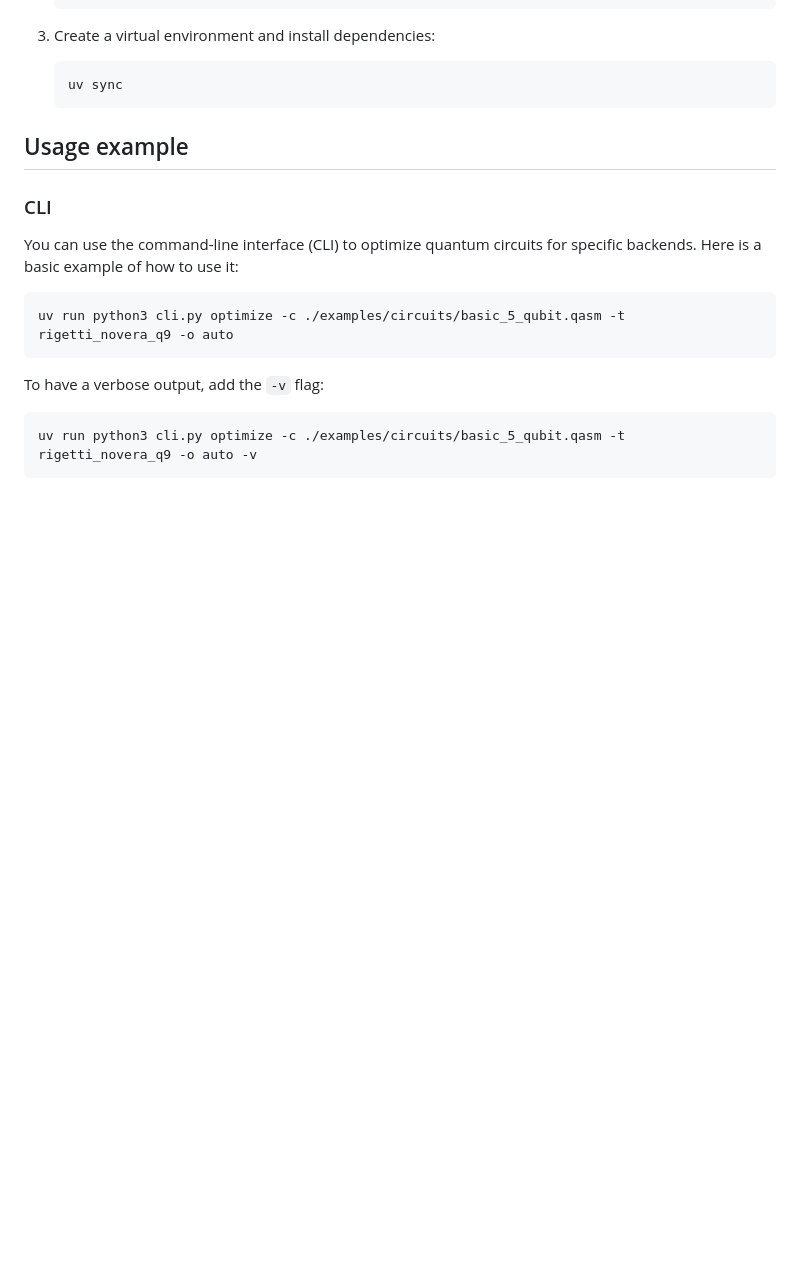
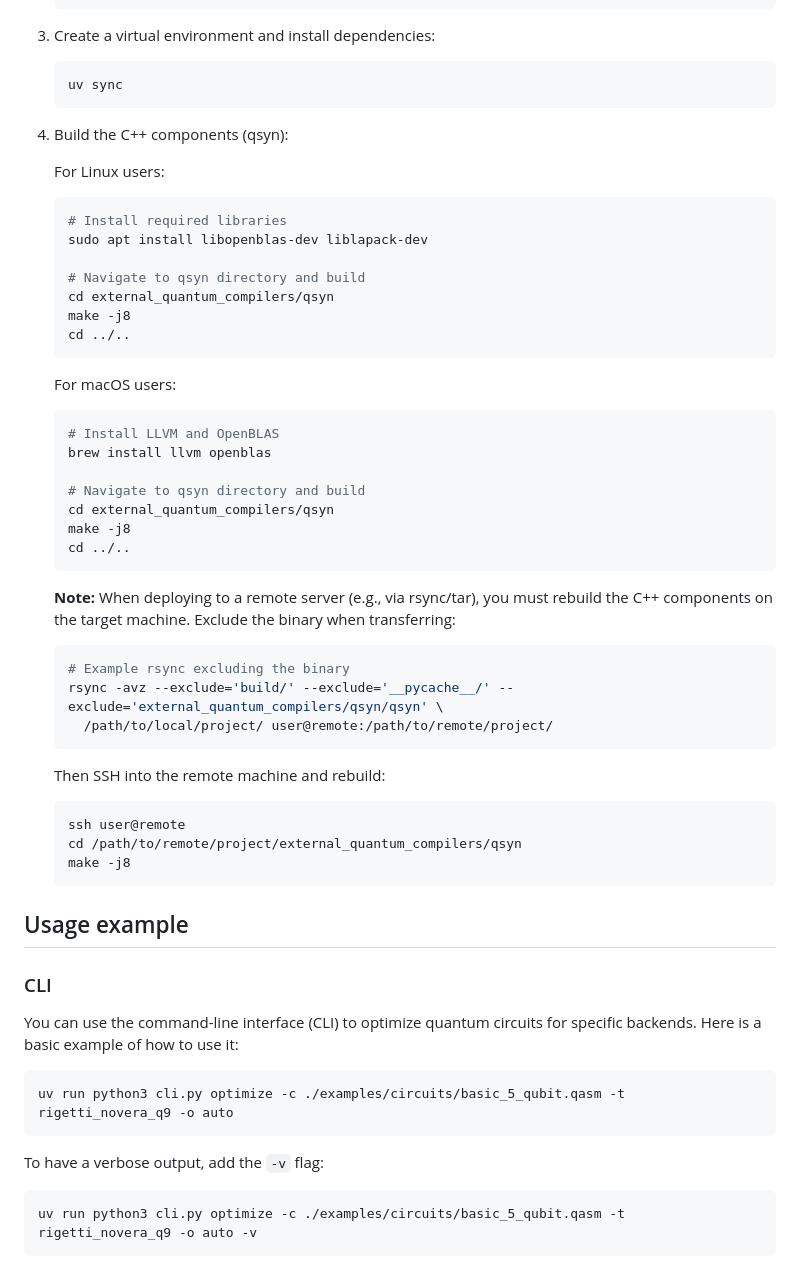
Before and after one commit to gabkeib/qumeld, a Markdown page: README.md, the part around the change. Drawn GitHub-style; blank space fills up the shorter version.

````diff
--- a/README.md
+++ b/README.md
@@ -47,6 +47,45 @@ QuMeld is a qubit mapping and circuit optimization framework focused on optimizi
     ```bash
     uv sync
     ```
+
+4. Build the C++ components (qsyn):
+
+    For Linux users:
+    ```bash
+    # Install required libraries
+    sudo apt install libopenblas-dev liblapack-dev
+
+    # Navigate to qsyn directory and build
+    cd external_quantum_compilers/qsyn
+    make -j8
+    cd ../..
+    ```
+
+    For macOS users:
+    ```bash
+    # Install LLVM and OpenBLAS
+    brew install llvm openblas
+
+    # Navigate to qsyn directory and build
+    cd external_quantum_compilers/qsyn
+    make -j8
+    cd ../..
+    ```
+
+    **Note:** When deploying to a remote server (e.g., via rsync/tar), you must rebuild the C++ components on the target machine. Exclude the binary when transferring:
+    ```bash
+    # Example rsync excluding the binary
+    rsync -avz --exclude='build/' --exclude='__pycache__/' --exclude='external_quantum_compilers/qsyn/qsyn' \
+      /path/to/local/project/ user@remote:/path/to/remote/project/
+    ```
+
+    Then SSH into the remote machine and rebuild:
+    ```bash
+    ssh user@remote
+    cd /path/to/remote/project/external_quantum_compilers/qsyn
+    make -j8
+    ```
+
 
 ## Usage example
 
````
